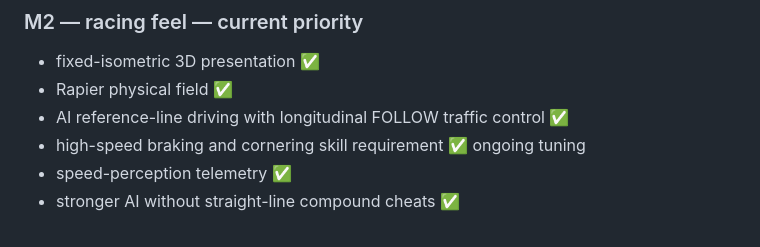
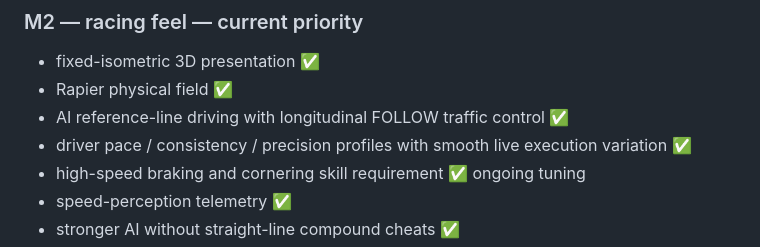
Before and after one commit to OozeMoush/pitwall-racer, a Markdown page: DESIGN.md, the part around the change. GitHub-like rendering.

Commit message:
docs: describe driver performance variation

```diff
--- a/DESIGN.md
+++ b/DESIGN.md
@@ -121,6 +121,7 @@ There are no live energy-mode keys in the current core-race build.
 - fixed-isometric 3D presentation ✅
 - Rapier physical field ✅
 - AI reference-line driving with longitudinal FOLLOW traffic control ✅
+- driver pace / consistency / precision profiles with smooth live execution variation ✅
 - high-speed braking and cornering skill requirement ✅ ongoing tuning
 - speed-perception telemetry ✅
 - stronger AI without straight-line compound cheats ✅
```
